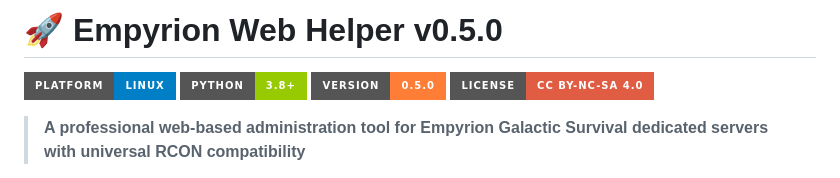
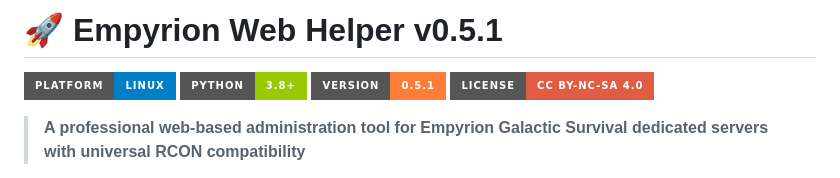
Before and after one commit to chaosz5050/empyrion-web-helper, a Markdown page: README.md, the part around the change. Rendered like a GitHub page; badges without logos.

Commit message:
📄 Update README version to v0.5.1
🤖 Generated with [Claude Code](https://claude.ai/code)

Co-Authored-By: Claude <noreply@anthropic.com>

```diff
--- a/README.md
+++ b/README.md
@@ -1,8 +1,8 @@
-# 🚀 Empyrion Web Helper v0.5.0
+# 🚀 Empyrion Web Helper v0.5.1
 
 [![Platform](https://img.shields.io/badge/Platform-Linux-blue?style=for-the-badge&logo=linux)](https://www.linux.org/)
 [![Python](https://img.shields.io/badge/Python-3.8%2B-green?style=for-the-badge&logo=python)](https://www.python.org/)
-[![Version](https://img.shields.io/badge/Version-0.5.0-orange?style=for-the-badge)](https://github.com/your-username/empyrion-web-helper)
+[![Version](https://img.shields.io/badge/Version-0.5.1-orange?style=for-the-badge)](https://github.com/your-username/empyrion-web-helper)
 [![License](https://img.shields.io/badge/License-CC%20BY--NC--SA%204.0-red?style=for-the-badge)](https://creativecommons.org/licenses/by-nc-sa/4.0/)
 
 > **A professional web-based administration tool for Empyrion Galactic Survival dedicated servers with universal RCON compatibility**
```
